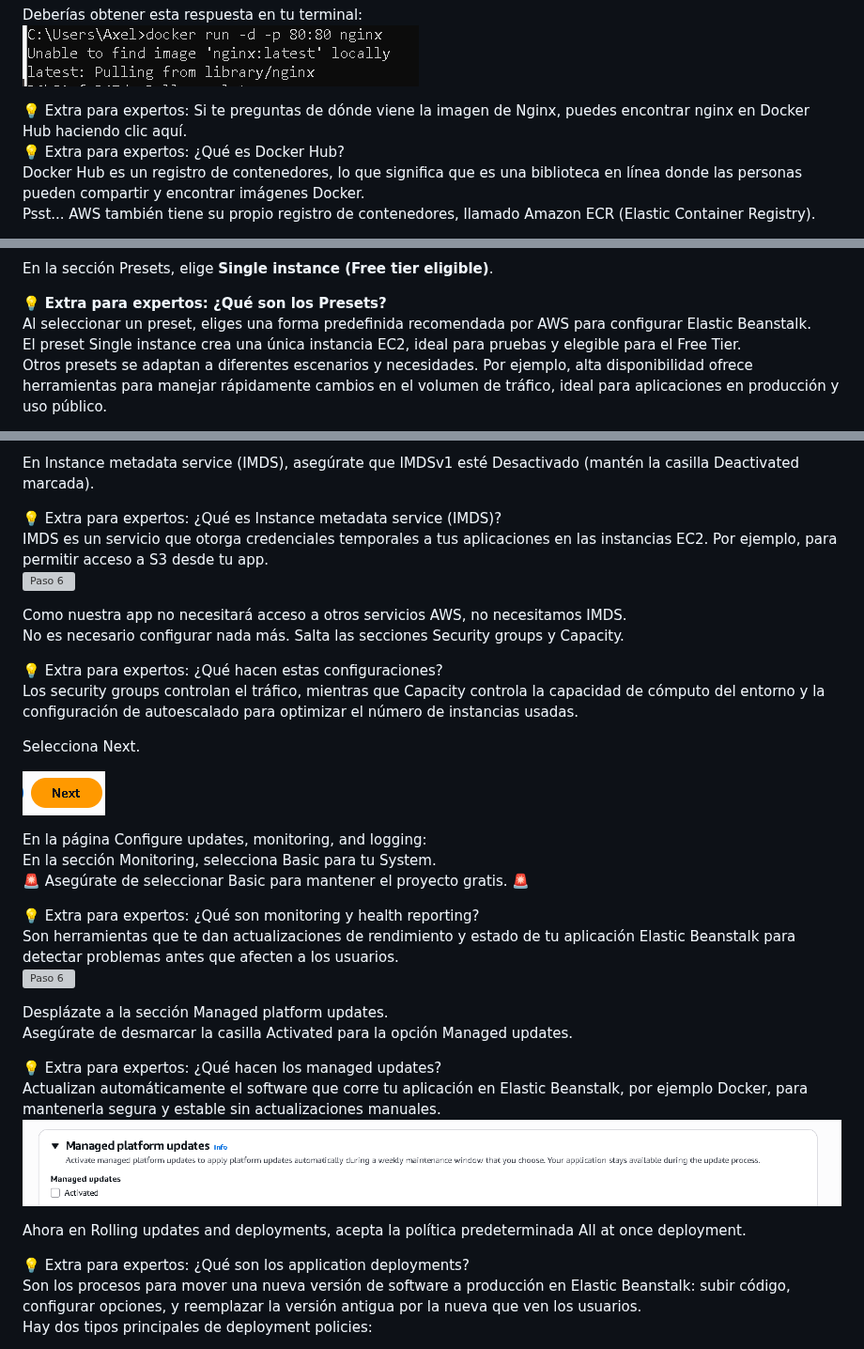
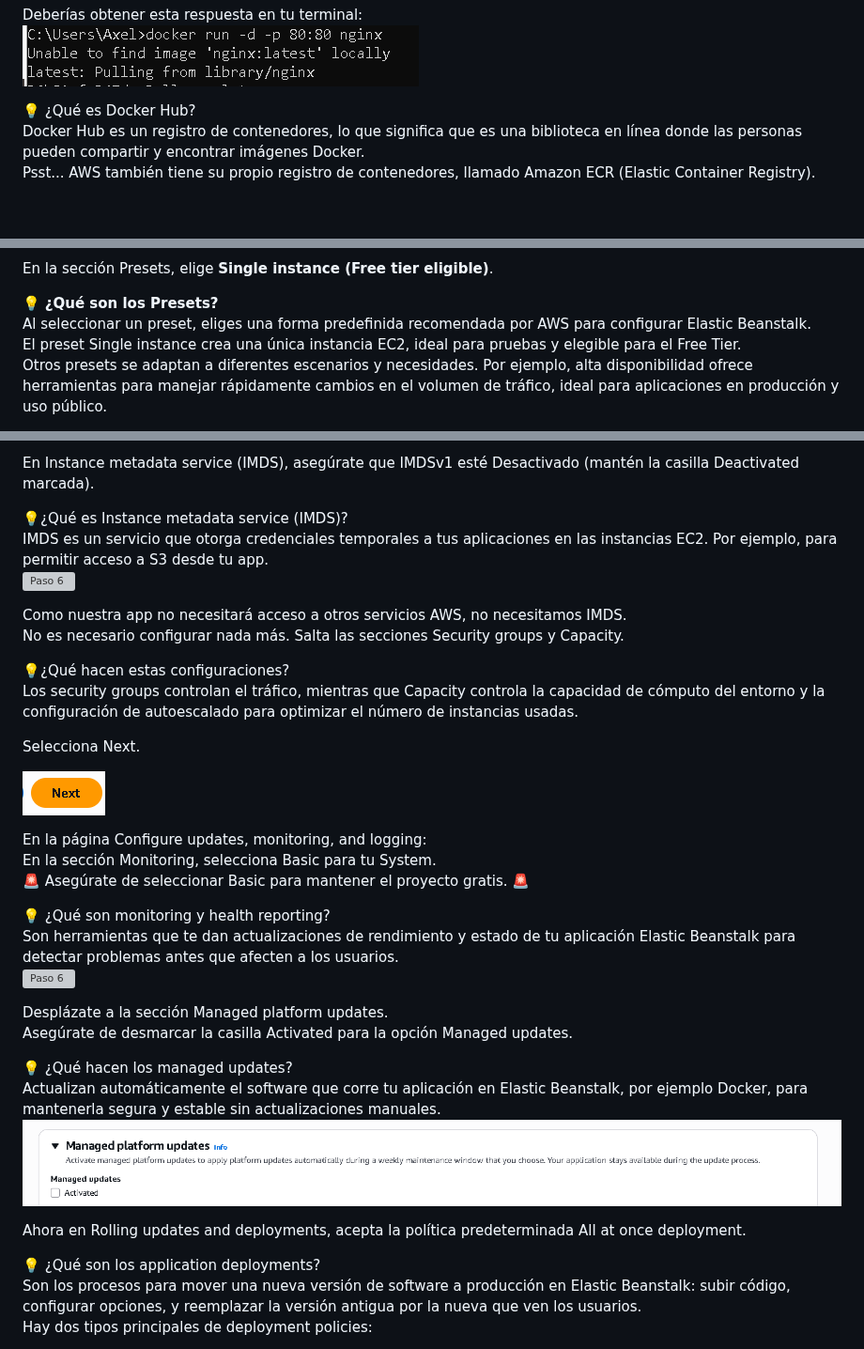
Before and after one commit to axelbarrantesanchia/elastic-beanstalk-docker, a Markdown page: README.md, 3 parts joined by grey strips. Shown at 94% size. Drawn GitHub-style; blank space fills up the shorter version; grey boxes are pictures that could not be loaded.

```diff
--- a/README.md
+++ b/README.md
@@ -90,8 +90,8 @@ Nginx (se pronuncia "engine-x") es un servidor web, lo que significa que es un p
 Deberías obtener esta respuesta en tu terminal:
 ![Paso 2](docker-pasos/paso2.png)
 
-💡 Extra para expertos: Si te preguntas de dónde viene la imagen de Nginx, puedes encontrar nginx en Docker Hub haciendo clic aquí.
-💡 Extra para expertos: ¿Qué es Docker Hub?
+
+💡  ¿Qué es Docker Hub?
 Docker Hub es un registro de contenedores, lo que significa que es una biblioteca en línea donde las personas pueden compartir y encontrar imágenes Docker.
 Psst... AWS también tiene su propio registro de contenedores, llamado Amazon ECR (Elastic Container Registry).
 
@@ -427,7 +427,7 @@ Carga el archivo ZIP que creaste anteriormente. Esto sube el código de tu aplic
 
 En la sección Presets, elige **Single instance (Free tier eligible)**.
 
-💡 **Extra para expertos: ¿Qué son los Presets?**
+💡 **¿Qué son los Presets?**
 Al seleccionar un preset, eliges una forma predefinida recomendada por AWS para configurar Elastic Beanstalk.
 El preset Single instance crea una única instancia EC2, ideal para pruebas y elegible para el Free Tier.
 Otros presets se adaptan a diferentes escenarios y necesidades. Por ejemplo, alta disponibilidad ofrece herramientas para manejar rápidamente cambios en el volumen de tráfico, ideal para aplicaciones en producción y uso público.
@@ -510,14 +510,14 @@ Otros tipos son para casos especiales, como Provisioned IOPS SSD (io1/io2) para
 
 En Instance metadata service (IMDS), asegúrate que IMDSv1 esté Desactivado (mantén la casilla Deactivated marcada).
 
-💡 Extra para expertos: ¿Qué es Instance metadata service (IMDS)?
+💡¿Qué es Instance metadata service (IMDS)?
 IMDS es un servicio que otorga credenciales temporales a tus aplicaciones en las instancias EC2. Por ejemplo, para permitir acceso a S3 desde tu app.
 ![Paso 6](docker-pasos/paso6u.png)
 
 Como nuestra app no necesitará acceso a otros servicios AWS, no necesitamos IMDS.
 No es necesario configurar nada más. Salta las secciones Security groups y Capacity.
 
-💡 Extra para expertos: ¿Qué hacen estas configuraciones?
+💡¿Qué hacen estas configuraciones?
 Los security groups controlan el tráfico, mientras que Capacity controla la capacidad de cómputo del entorno y la configuración de autoescalado para optimizar el número de instancias usadas.
 
 Selecciona Next.
@@ -528,20 +528,20 @@ En la página Configure updates, monitoring, and logging:
 En la sección Monitoring, selecciona Basic para tu System.
 🚨 Asegúrate de seleccionar Basic para mantener el proyecto gratis. 🚨
 
-💡 Extra para expertos: ¿Qué son monitoring y health reporting?
+💡 ¿Qué son monitoring y health reporting?
 Son herramientas que te dan actualizaciones de rendimiento y estado de tu aplicación Elastic Beanstalk para detectar problemas antes que afecten a los usuarios.
 ![Paso 6](docker-pasos/paso6w.png)
 
 Desplázate a la sección Managed platform updates.
 Asegúrate de desmarcar la casilla Activated para la opción Managed updates.
 
-💡 Extra para expertos: ¿Qué hacen los managed updates?
+💡 ¿Qué hacen los managed updates?
 Actualizan automáticamente el software que corre tu aplicación en Elastic Beanstalk, por ejemplo Docker, para mantenerla segura y estable sin actualizaciones manuales.
 ![Paso 6](docker-pasos/paso6x.png)
 
 Ahora en Rolling updates and deployments, acepta la política predeterminada All at once deployment.
 
-💡 Extra para expertos: ¿Qué son los application deployments?
+💡 ¿Qué son los application deployments?
 Son los procesos para mover una nueva versión de software a producción en Elastic Beanstalk: subir código, configurar opciones, y reemplazar la versión antigua por la nueva que ven los usuarios.
 Hay dos tipos principales de deployment policies:
 - All at once: actualiza todas las instancias al mismo tiempo, generando un breve downtime.
```
Also changed, not shown: other parts of README.md (+2 -2 lines).
